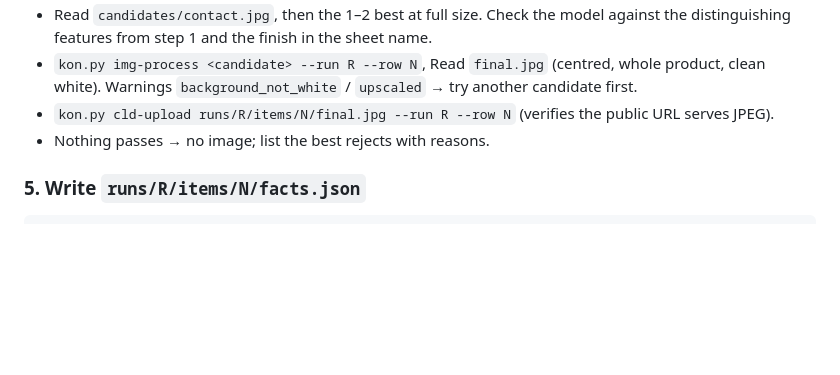
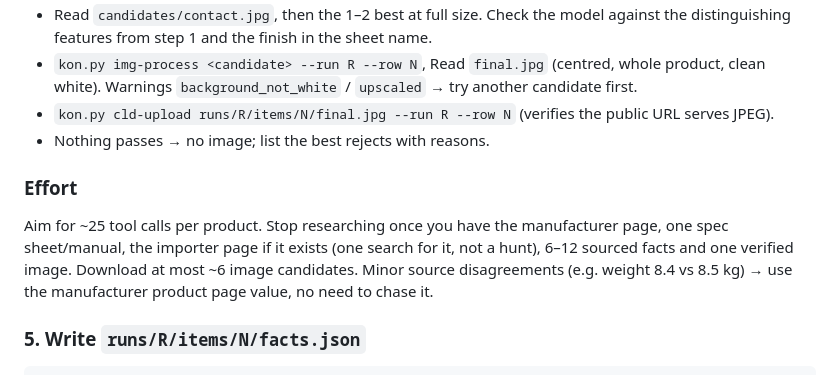
Before and after one commit to danielklar27/tiki, a Markdown page: .claude/agents/product-researcher.md, the part around the change. Drawn GitHub-style; blank space fills up the shorter version.

````diff
--- a/.claude/agents/product-researcher.md
+++ b/.claude/agents/product-researcher.md
@@ -57,6 +57,12 @@ not put the value in spec_facts. Also record `features` (each with source), `fin
 - `kon.py cld-upload runs/R/items/N/final.jpg --run R --row N` (verifies the public URL serves JPEG).
 - Nothing passes → no image; list the best rejects with reasons.
 
+### Effort
+Aim for ~25 tool calls per product. Stop researching once you have the manufacturer page, one
+spec sheet/manual, the importer page if it exists (one search for it, not a hunt), 6–12 sourced
+facts and one verified image. Download at most ~6 image candidates. Minor source disagreements
+(e.g. weight 8.4 vs 8.5 kg) → use the manufacturer product page value, no need to chase it.
+
 ### 5. Write `runs/R/items/N/facts.json`
 ```json
 {
````
Also changed, not shown: .claude/agents/product-qa.md (+16 -9 lines).
